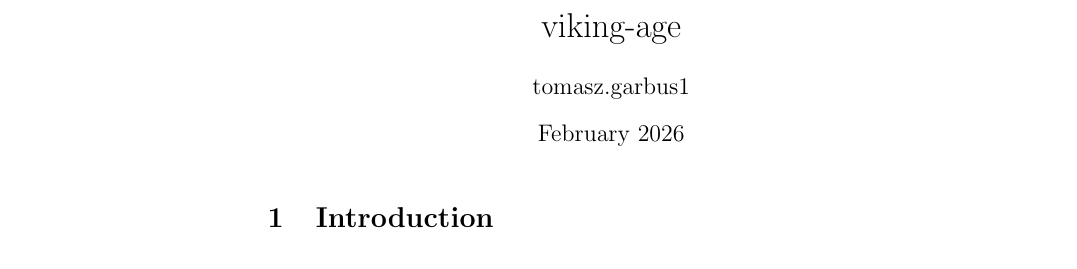
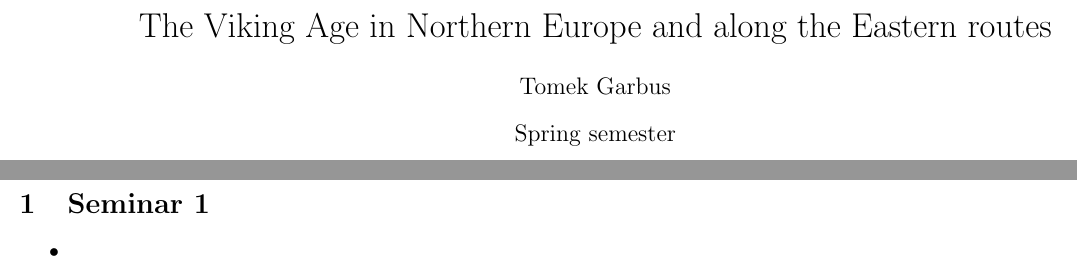
Before and after one commit to tomaszgarbus/viking-age, a LaTeX document (main.tex, which reads content/seminar1.tex): part of the page before the commit and two parts of pages 1 and 2 of 2 after it, the two joined at a grey line, cut at the place of the change. Compiled offline with pdfLaTeX.

Commit message:
Updates from Overleaf

```diff
--- /dev/null
+++ b/content/seminar1.tex
@@ -0,0 +1,5 @@
+\section{Seminar 1}
+
+\begin{itemize}
+    \item
+\end{itemize}
--- a/main.tex
+++ b/main.tex
@@ -1,14 +1,15 @@
 \documentclass{article}
 \usepackage{graphicx} % Required for inserting images
+\usepackage[a4paper, total={8in, 10in}]{geometry}
 
-\title{viking-age}
-\author{tomasz.garbus1 }
-\date{February 2026}
+\title{The Viking Age in Northern Europe and along the Eastern routes}
+\author{Tomek Garbus}
+\date{Spring semester}
 
 \begin{document}
 
 \maketitle
 
-\section{Introduction}
+\include{content/seminar1}
 
 \end{document}
```
